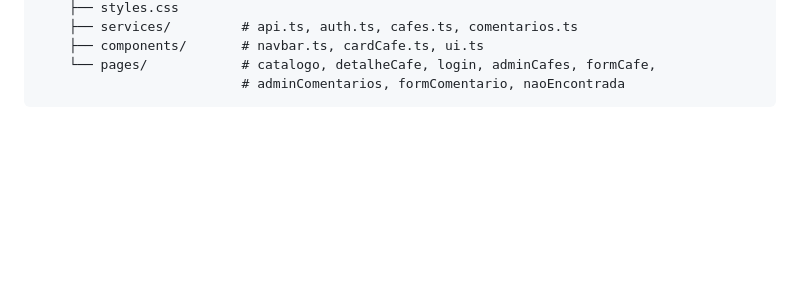
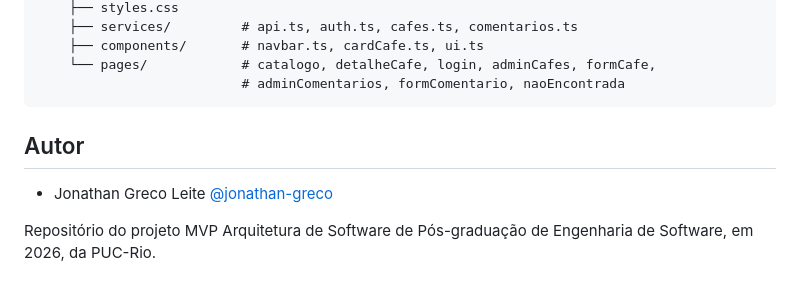
Before and after one commit to jonathan-greco/frontend-mvp-arquitetura-software, a Markdown page: README.md, the part around the change. Rendered like a GitHub page; blank space fills up the shorter version.

Commit message:
Revisão e ajuste no Readme

````diff
--- a/README.md
+++ b/README.md
@@ -124,3 +124,9 @@ Acesse **http://localhost:5173**. Para mudar o endereço da API, copie `.env.exa
     └── pages/            # catalogo, detalheCafe, login, adminCafes, formCafe,
                           # adminComentarios, formComentario, naoEncontrada
 ```
+
+## Autor
+
+- Jonathan Greco Leite [@jonathan-greco](https://www.github.com/jonathan-greco)
+
+Repositório do projeto MVP Arquitetura de Software de Pós-graduação de Engenharia de Software, em 2026, da PUC-Rio.
````
